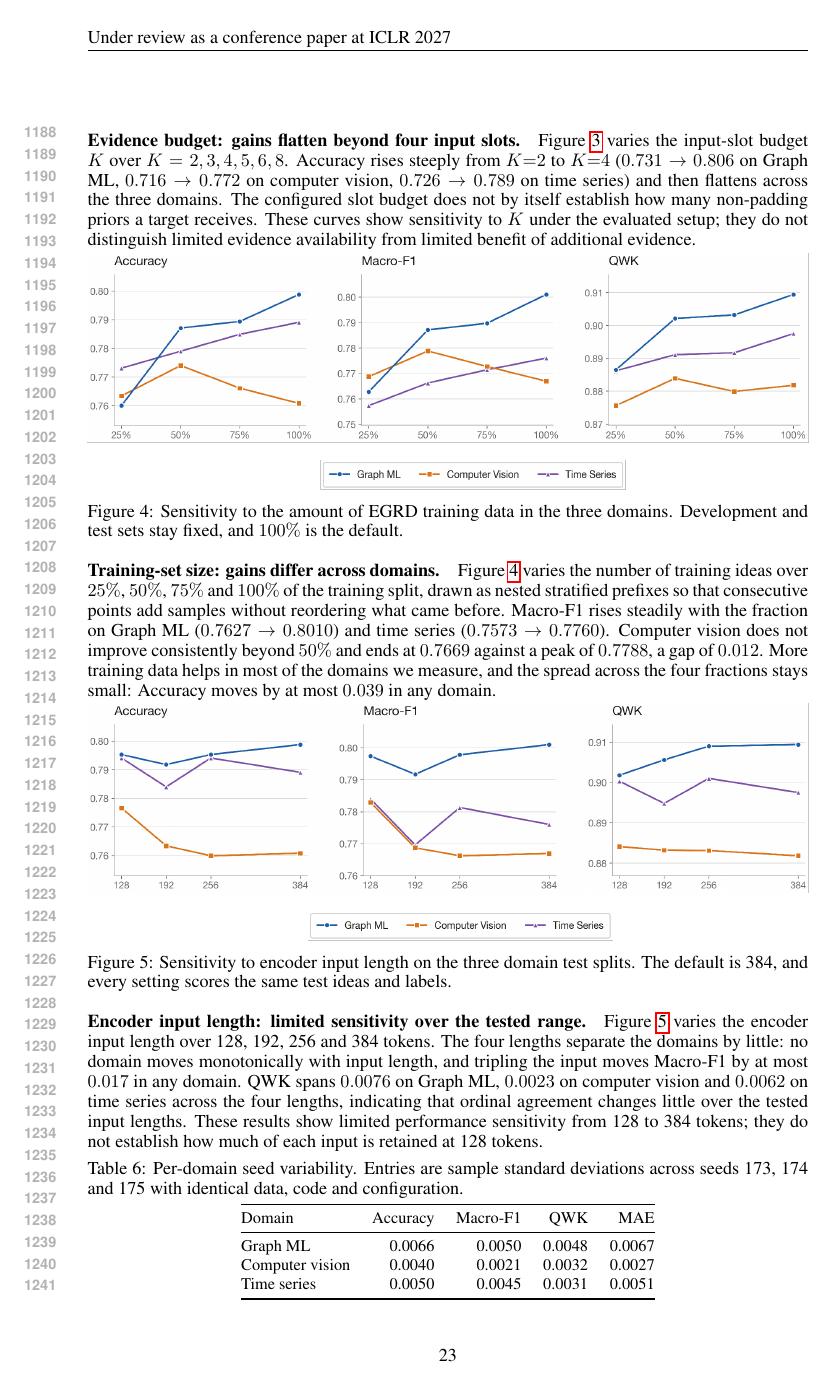
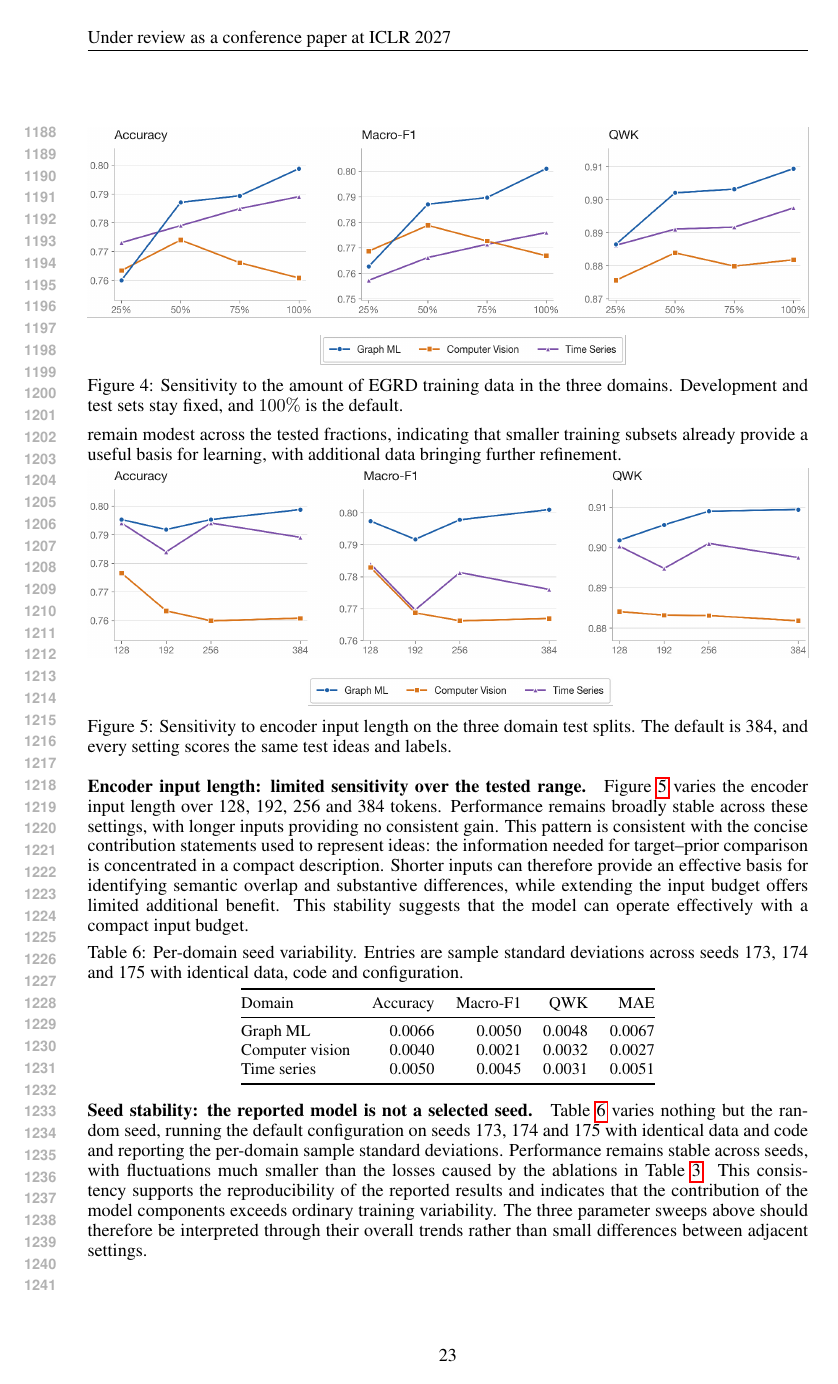
Before and after one commit to plutokang/iclr_egrd, a LaTeX paper (iclr2027/main.tex, which reads iclr2027/sections/experiments_details.tex): page 23 of 25. Compiled offline with pdfLaTeX.

Commit message:
Refine ablation and parameter sensitivity analysis

```diff
--- a/iclr2027/sections/experiments_details.tex
+++ b/iclr2027/sections/experiments_details.tex
@@ -125,10 +125,3 @@ the number of input slots, including padding when fewer priors are available.}
 
 \paragraph{Evidence budget: gains flatten beyond four input slots.}
 Figure~\ref{fig:topk} varies the input-slot budget $K$
-over $K=2,3,4,5,6,8$. Accuracy rises steeply from $K{=}2$ to $K{=}4$ ($0.731 \to
-0.806$ on Graph ML, $0.716 \to 0.772$ on computer vision, $0.726 \to 0.789$ on
-time series) and then flattens across the three domains. The configured slot
-budget does not by itself establish how many non-padding priors a target
-receives. These curves show sensitivity to $K$ under the evaluated setup;
-they do not distinguish limited evidence availability from limited benefit
-of additional evidence.
@@ -141,16 +146,16 @@ Development and test sets stay fixed, and $100\%$ is the default.}
 \label{fig:train-frac}
 \end{figure}
 
-\paragraph{Training-set size: gains differ across domains.}
+\paragraph{Training-set size: additional data generally improves performance.}
 Figure~\ref{fig:train-frac} varies the number of training ideas over $25\%$,
 $50\%$, $75\%$ and $100\%$ of the training split, drawn as nested stratified prefixes so that
-consecutive points add samples without reordering what came before. Macro-F1
-rises steadily with the fraction on Graph ML ($0.7627 \to 0.8010$) and time
-series ($0.7573 \to 0.7760$). Computer vision does not improve consistently
-beyond $50\%$ and ends
-at $0.7669$ against a peak of $0.7788$, a gap of $0.012$. More training data
-helps in most of the domains we measure, and the spread across the four
-fractions stays small: Accuracy moves by at most $0.039$ in any domain.
+consecutive points add samples without reordering what came before.
+Overall, increasing the training data generally improves performance,
+suggesting that exposure to more target--prior relationships helps the model
+learn comparison patterns and refine its novelty judgments. The gains remain
+modest across the tested fractions, indicating that smaller training subsets
+already provide a useful basis for learning, with additional data bringing
+further refinement.
 
 \begin{figure}[h]
 \centering
@@ -162,14 +167,14 @@ The default is 384, and every setting scores the same test ideas and labels.}
 
 \paragraph{Encoder input length: limited sensitivity over the tested range.}
 Figure~\ref{fig:maxlen} varies the encoder input length over 128, 192, 256 and
-384 tokens. The four lengths separate the domains by little: no domain moves monotonically
-with input length, and tripling the input moves Macro-F1 by at most $0.017$ in
-any domain. QWK spans $0.0076$ on
-Graph ML, $0.0023$ on computer vision and $0.0062$ on time series across the
-four lengths, indicating that ordinal agreement changes little over the tested
-input lengths. These results show limited performance sensitivity from 128
-to 384 tokens; they do not establish how much of each input is retained at
-128 tokens.
+384 tokens. Performance remains broadly stable across these settings, with
+longer inputs providing no consistent gain. This pattern is consistent with
+the concise contribution statements used to represent ideas: the information
+needed for target--prior comparison is concentrated in a compact description.
+Shorter inputs can therefore provide an effective basis for identifying
+semantic overlap and substantive differences, while extending the input budget
+offers limited additional benefit. This stability suggests that the model can
+operate effectively with a compact input budget.
 
 \begin{table}[h]
 \centering
@@ -193,3 +198,10 @@ Time series & 0.0050 & 0.0045 & 0.0031 & 0.0051 \\
 \paragraph{Seed stability: the reported model is not a selected seed.}
 Table~\ref{tab:seed-noise} varies nothing but the random seed, running the
 default configuration on seeds 173, 174 and 175 with identical data and code and
+reporting the per-domain sample standard deviations. Performance remains
+stable across seeds, with fluctuations much smaller than the losses caused by
+the ablations in Table~\ref{tab:ablation}. This consistency supports the
+reproducibility of the reported results and indicates that the contribution of
+the model components exceeds ordinary training variability. The three parameter
+sweeps above should therefore be interpreted through their overall trends
+rather than small differences between adjacent settings.
```
Also changed, not shown: iclr2027/sections/experiments.tex (+16 -29 lines), iclr2027/main.pdf, iclr2027/sections/experiments_details.tex (18 more changed lines).
